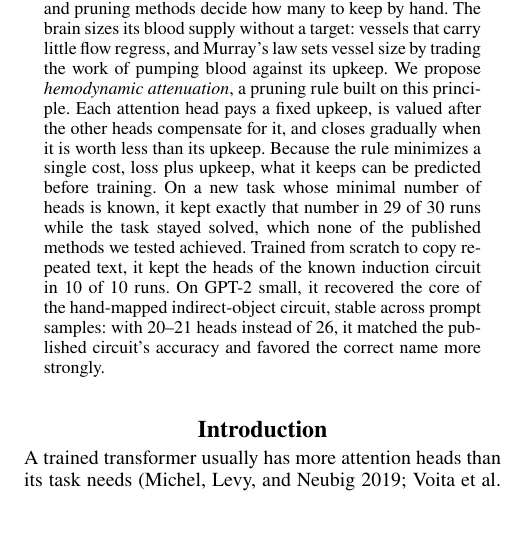
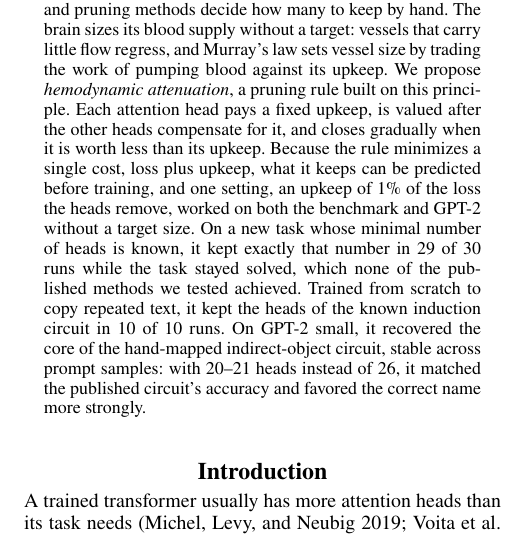
Before and after one commit to masonkadem/HMHA, a LaTeX paper (paper/neuroai/main_simple.tex): part of one column of page 1 of 5, cut so that both start at the same text. Compiled offline with pdfLaTeX.

Commit message:
Abstract: one 1% upkeep worked on the benchmark and GPT-2 without a target size
Co-Authored-By: Claude Opus 5.5 <noreply@anthropic.com>

```diff
--- a/paper/neuroai/main_simple.tex
+++ b/paper/neuroai/main_simple.tex
@@ -29,7 +29,7 @@
 \maketitle
 
 \begin{abstract}
-Transformers keep more attention heads than their tasks need, and pruning methods decide how many to keep by hand. The brain sizes its blood supply without a target: vessels that carry little flow regress, and Murray's law sets vessel size by trading the work of pumping blood against its upkeep. We propose \emph{hemodynamic attenuation}, a pruning rule built on this principle. Each attention head pays a fixed upkeep, is valued after the other heads compensate for it, and closes gradually when it is worth less than its upkeep. Because the rule minimizes a single cost, loss plus upkeep, what it keeps can be predicted before training. On a new task whose minimal number of heads is known, it kept exactly that number in 29 of 30 runs while the task stayed solved, which none of the published methods we tested achieved. Trained from scratch to copy repeated text, it kept the heads of the known induction circuit in 10 of 10 runs. On GPT-2 small, it recovered the core of the hand-mapped indirect-object circuit, stable across prompt samples: with 20--21 heads instead of 26, it matched the published circuit's accuracy and favored the correct name more strongly.
+Transformers keep more attention heads than their tasks need, and pruning methods decide how many to keep by hand. The brain sizes its blood supply without a target: vessels that carry little flow regress, and Murray's law sets vessel size by trading the work of pumping blood against its upkeep. We propose \emph{hemodynamic attenuation}, a pruning rule built on this principle. Each attention head pays a fixed upkeep, is valued after the other heads compensate for it, and closes gradually when it is worth less than its upkeep. Because the rule minimizes a single cost, loss plus upkeep, what it keeps can be predicted before training, and one setting, an upkeep of 1\% of the loss the heads remove, worked on both the benchmark and GPT-2 without a target size. On a new task whose minimal number of heads is known, it kept exactly that number in 29 of 30 runs while the task stayed solved, which none of the published methods we tested achieved. Trained from scratch to copy repeated text, it kept the heads of the known induction circuit in 10 of 10 runs. On GPT-2 small, it recovered the core of the hand-mapped indirect-object circuit, stable across prompt samples: with 20--21 heads instead of 26, it matched the published circuit's accuracy and favored the correct name more strongly.
 \end{abstract}
 
 \begin{figure}[!t]
```
Also changed, not shown: paper/neuroai/main_simple.pdf.
